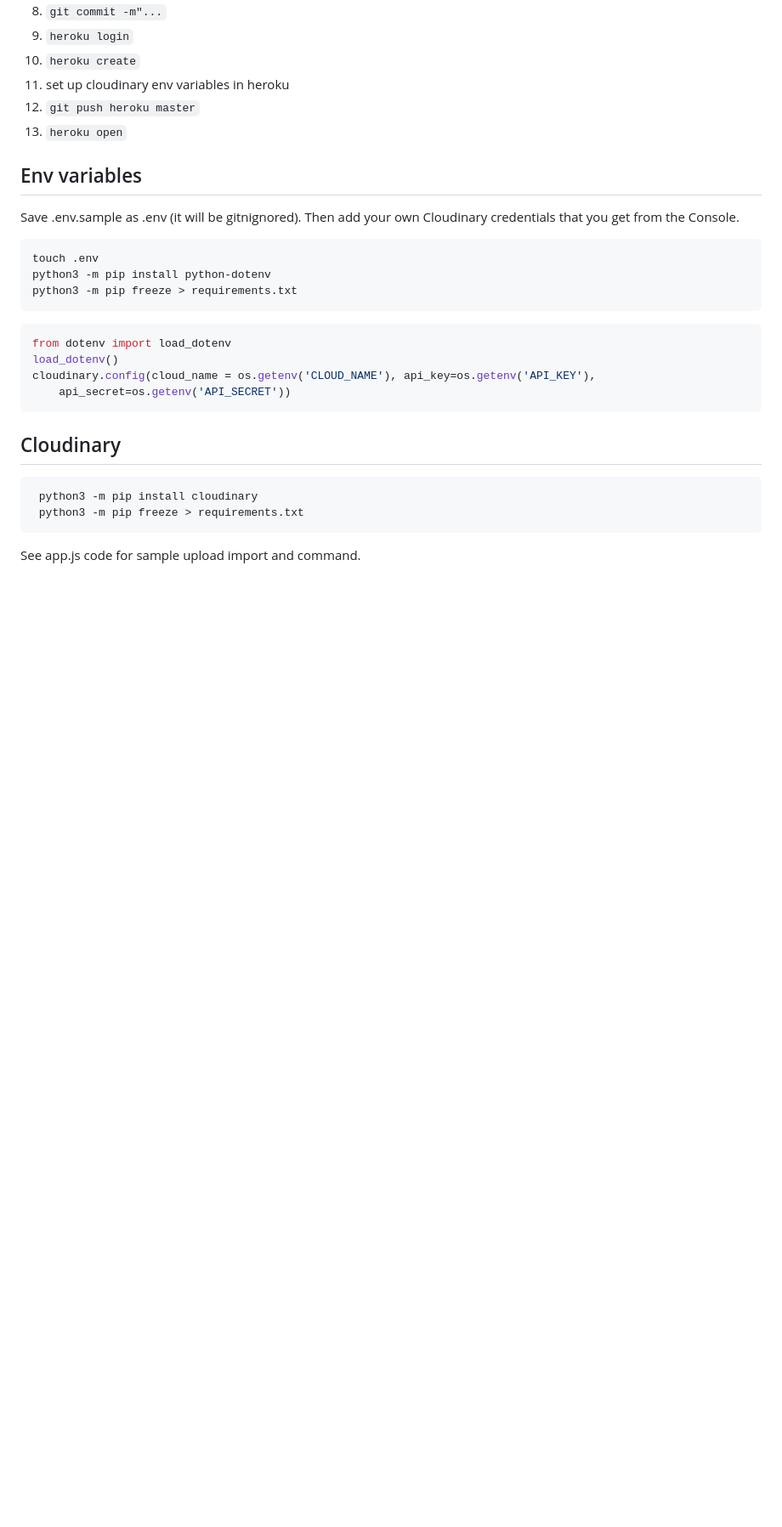
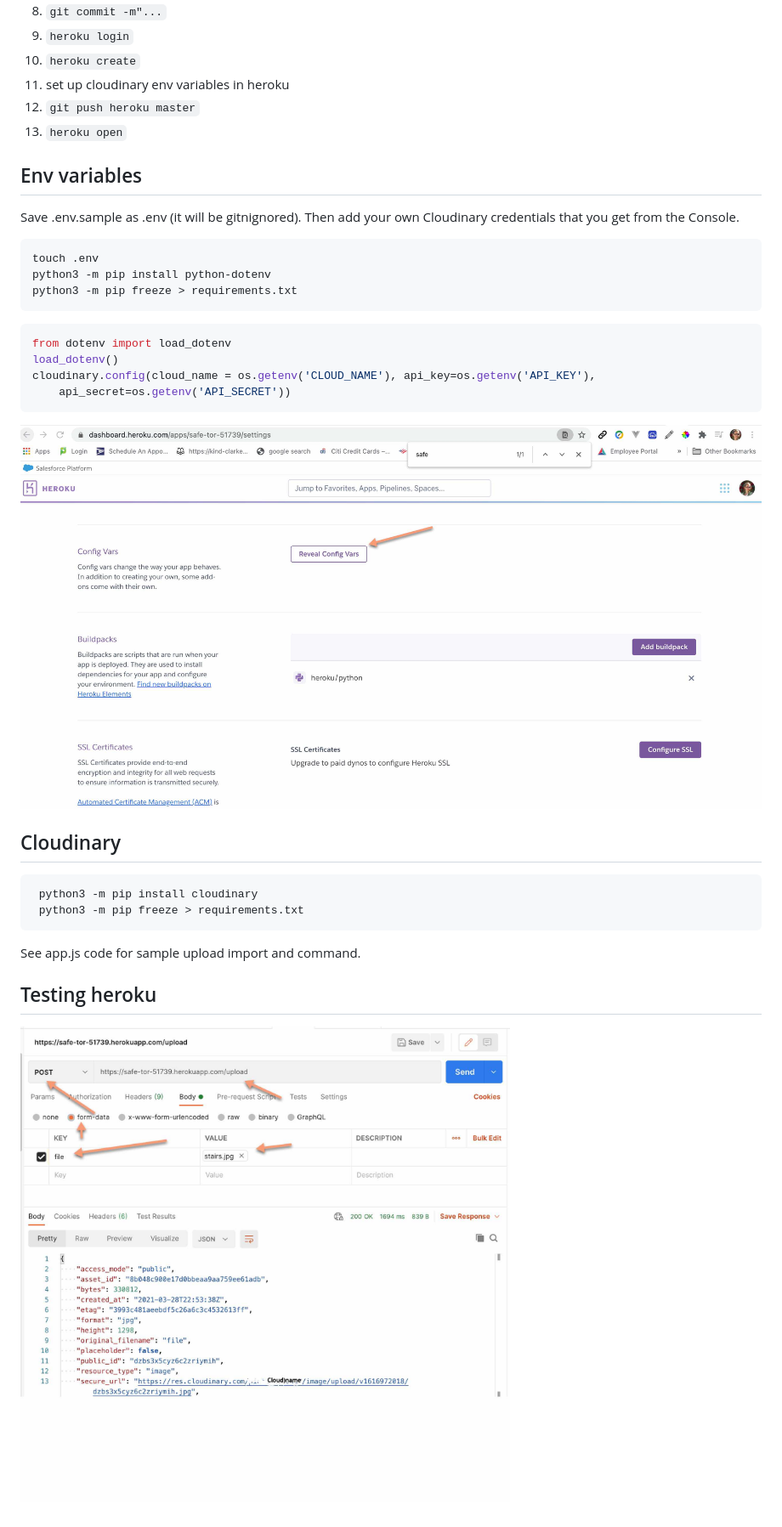
Before and after one commit to rebeccapeltz/flask-cld-upload, a Markdown page: README.md, the part around the change. Shown: that part at 85% size. Rendered like a GitHub page; pictures changed too: heroku-env.jpg (added), postman.jpg (added); blank space fills up the shorter version.

Commit message:
add license and update readme

`````diff
--- a/README.md
+++ b/README.md
@@ -96,6 +96,7 @@ load_dotenv()
 cloudinary.config(cloud_name = os.getenv('CLOUD_NAME'), api_key=os.getenv('API_KEY'),
     api_secret=os.getenv('API_SECRET'))
 ```
+![Setting up env in heroku](./heroku-env.jpg)
 
 ## Cloudinary
 
@@ -105,3 +106,7 @@ cloudinary.config(cloud_name = os.getenv('CLOUD_NAME'), api_key=os.getenv('API_K
  ````
 
  See app.js code for sample upload import and command.
+
+## Testing heroku
+
+![Using postman](./postman.jpg)
`````
Also changed, not shown: LICENSE.md (added, +7 -0 lines).
